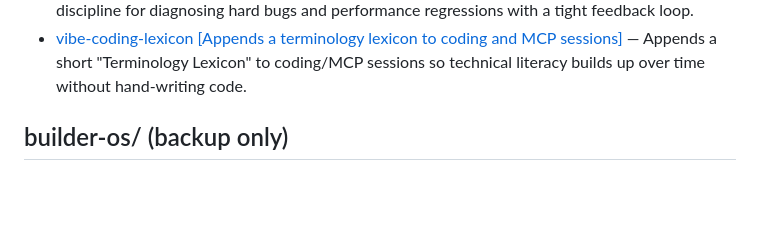
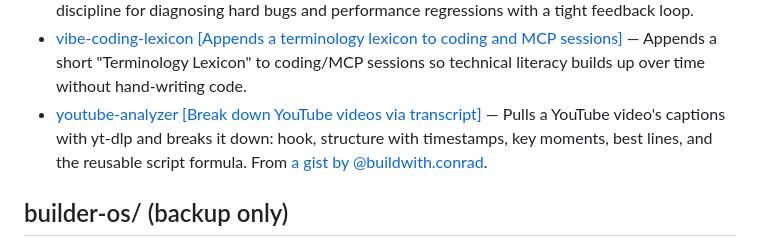
Before and after one commit to lucasmaher-hash/claude-skills, a Markdown page: README.md, the part around the change. Rendered like a GitHub page; blank space fills up the shorter version.

Commit message:
Add youtube-analyzer skill
Co-Authored-By: Claude Fable 5 <noreply@anthropic.com>

```diff
--- a/README.md
+++ b/README.md
@@ -13,6 +13,7 @@ Personal collection of skills for Claude Code, synced across machines.
 - [shadcn-ui-component-manager [Add, fix, and compose shadcn or ui components]](<shadcn-ui-component-manager [Add, fix, and compose shadcn or ui components]>) — Manages shadcn/ui components and projects — adding, searching, fixing, styling, and composing UI.
 - [systematic-bug-diagnosis-loop [Structured diagnosis loop for hard bugs and perf regressions]](<systematic-bug-diagnosis-loop [Structured diagnosis loop for hard bugs and perf regressions]>) — A discipline for diagnosing hard bugs and performance regressions with a tight feedback loop.
 - [vibe-coding-lexicon [Appends a terminology lexicon to coding and MCP sessions]](<vibe-coding-lexicon [Appends a terminology lexicon to coding and MCP sessions]>) — Appends a short "Terminology Lexicon" to coding/MCP sessions so technical literacy builds up over time without hand-writing code.
+- [youtube-analyzer [Break down YouTube videos via transcript]](<youtube-analyzer [Break down YouTube videos via transcript]>) — Pulls a YouTube video's captions with yt-dlp and breaks it down: hook, structure with timestamps, key moments, best lines, and the reusable script formula. From [a gist by @buildwith.conrad](https://gist.github.com/conradcaffier03/f56db3849311d458dac85c7a40522864).
 
 ## builder-os/ (backup only)
 
```
Also changed, not shown: youtube-analyzer [Break down YouTube videos via transcript]/SKILL.md (added, +155 -0 lines).
